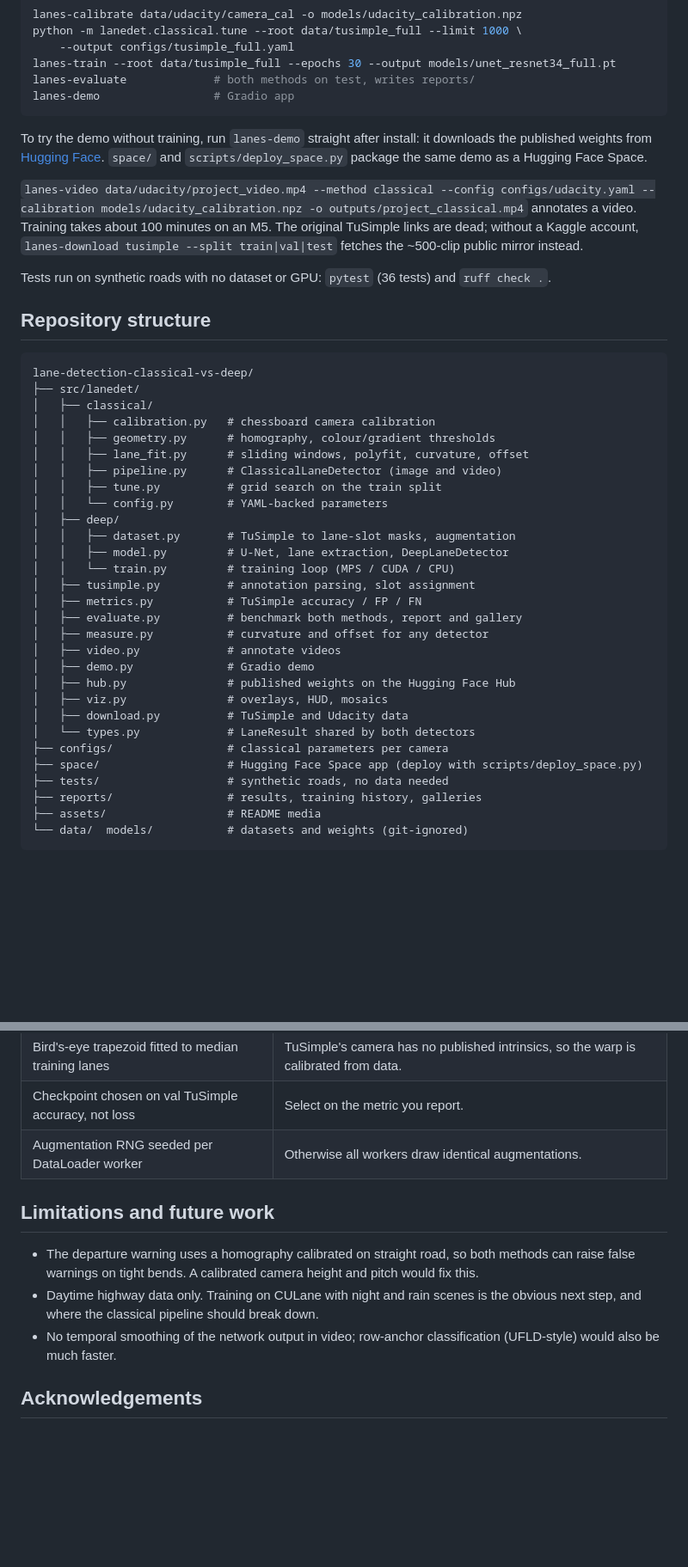
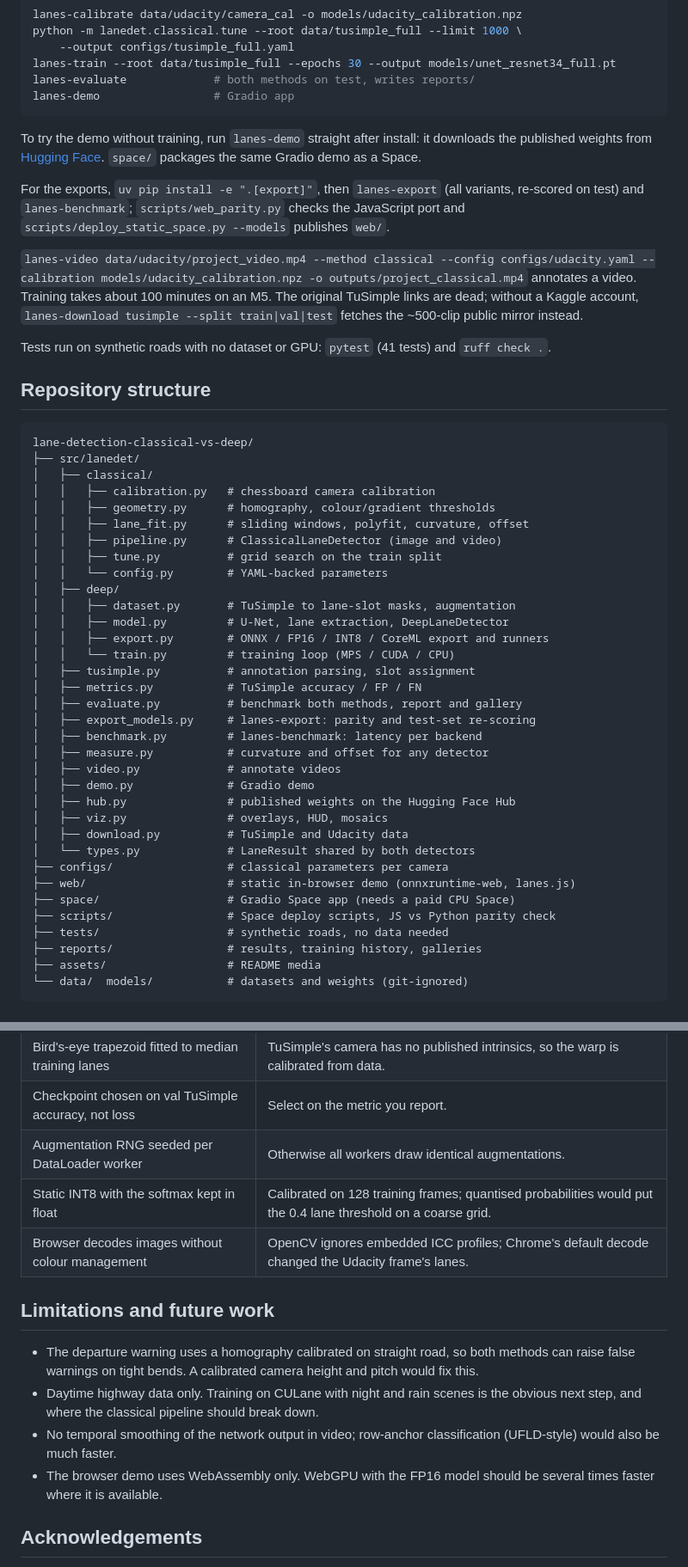
Before and after one commit to haroonkhan02/lane-detection-classical-vs-deep, a Markdown page: README.md, 2 parts joined by grey strips. Shown at 86% size. Drawn GitHub-style; blank space fills up the shorter version.

Commit message:
Document the exports, latency and in-browser demo in the README

````diff
--- a/README.md
+++ b/README.md
@@ -89,11 +106,13 @@ lanes-evaluate             # both methods on test, writes reports/
 lanes-demo                 # Gradio app
 ```
 
-To try the demo without training, run `lanes-demo` straight after install: it downloads the published weights from [Hugging Face](https://huggingface.co/haroonx02/lane-detection-unet-resnet34). `space/` and `scripts/deploy_space.py` package the same demo as a Hugging Face Space.
+To try the demo without training, run `lanes-demo` straight after install: it downloads the published weights from [Hugging Face](https://huggingface.co/haroonx02/lane-detection-unet-resnet34). `space/` packages the same Gradio demo as a Space.
+
+For the exports, `uv pip install -e ".[export]"`, then `lanes-export` (all variants, re-scored on test) and `lanes-benchmark`; `scripts/web_parity.py` checks the JavaScript port and `scripts/deploy_static_space.py --models` publishes `web/`.
 
 `lanes-video data/udacity/project_video.mp4 --method classical --config configs/udacity.yaml --calibration models/udacity_calibration.npz -o outputs/project_classical.mp4` annotates a video. Training takes about 100 minutes on an M5. The original TuSimple links are dead; without a Kaggle account, `lanes-download tusimple --split train|val|test` fetches the ~500-clip public mirror instead.
 
-Tests run on synthetic roads with no dataset or GPU: `pytest` (36 tests) and `ruff check .`.
+Tests run on synthetic roads with no dataset or GPU: `pytest` (41 tests) and `ruff check .`.
 
 ## Repository structure
 
@@ -110,10 +129,13 @@ lane-detection-classical-vs-deep/
 │   ├── deep/
 │   │   ├── dataset.py       # TuSimple to lane-slot masks, augmentation
 │   │   ├── model.py         # U-Net, lane extraction, DeepLaneDetector
+│   │   ├── export.py        # ONNX / FP16 / INT8 / CoreML export and runners
 │   │   └── train.py         # training loop (MPS / CUDA / CPU)
 │   ├── tusimple.py          # annotation parsing, slot assignment
 │   ├── metrics.py           # TuSimple accuracy / FP / FN
 │   ├── evaluate.py          # benchmark both methods, report and gallery
+│   ├── export_models.py     # lanes-export: parity and test-set re-scoring
+│   ├── benchmark.py         # lanes-benchmark: latency per backend
 │   ├── measure.py           # curvature and offset for any detector
 │   ├── video.py             # annotate videos
 │   ├── demo.py              # Gradio demo
@@ -122,7 +144,9 @@ lane-detection-classical-vs-deep/
 │   ├── download.py          # TuSimple and Udacity data
 │   └── types.py             # LaneResult shared by both detectors
 ├── configs/                 # classical parameters per camera
-├── space/                   # Hugging Face Space app (deploy with scripts/deploy_space.py)
+├── web/                     # static in-browser demo (onnxruntime-web, lanes.js)
+├── space/                   # Gradio Space app (needs a paid CPU Space)
+├── scripts/                 # Space deploy scripts, JS vs Python parity check
 ├── tests/                   # synthetic roads, no data needed
 ├── reports/                 # results, training history, galleries
 ├── assets/                  # README media
@@ -139,12 +163,15 @@ lane-detection-classical-vs-deep/
 | Bird's-eye trapezoid fitted to median training lanes | TuSimple's camera has no published intrinsics, so the warp is calibrated from data. |
 | Checkpoint chosen on val TuSimple accuracy, not loss | Select on the metric you report. |
 | Augmentation RNG seeded per DataLoader worker | Otherwise all workers draw identical augmentations. |
+| Static INT8 with the softmax kept in float | Calibrated on 128 training frames; quantised probabilities would put the 0.4 lane threshold on a coarse grid. |
+| Browser decodes images without colour management | OpenCV ignores embedded ICC profiles; Chrome's default decode changed the Udacity frame's lanes. |
 
 ## Limitations and future work
 
 - The departure warning uses a homography calibrated on straight road, so both methods can raise false warnings on tight bends. A calibrated camera height and pitch would fix this.
 - Daytime highway data only. Training on CULane with night and rain scenes is the obvious next step, and where the classical pipeline should break down.
 - No temporal smoothing of the network output in video; row-anchor classification (UFLD-style) would also be much faster.
+- The browser demo uses WebAssembly only. WebGPU with the FP16 model should be several times faster where it is available.
 
 ## Acknowledgements
 
````
Also changed, not shown: other parts of README.md (+17 -0 lines).
